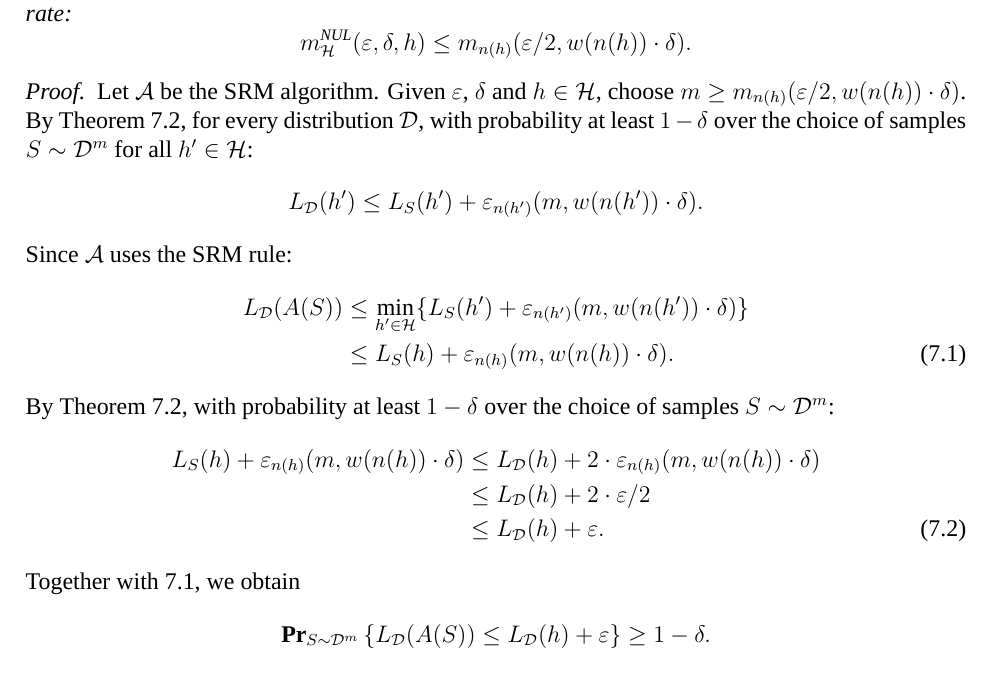
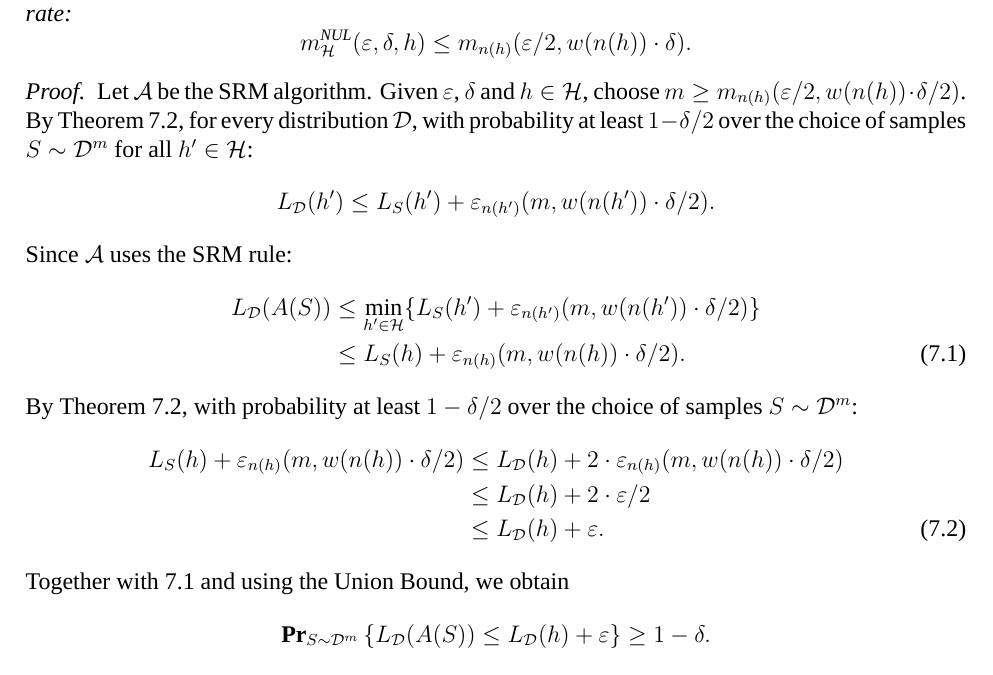
Before and after one commit to somnath1077/MachineLearningExercises, a LaTeX thesis (UML/exercises.tex, which reads UML/ch07.tex): part of page 32 of 37, cut so that both start at the same text. Compiled offline with XeLaTeX; a missing font is replaced by an installed copy or a similar font.

Commit message:
update proof ch07

```diff
--- a/UML/ch07.tex
+++ b/UML/ch07.tex
@@ -142,28 +142,28 @@ using the SRM rule with rate:
 \end{theorem}
 \begin{proof}
 Let $\algo$ be the SRM algorithm. Given $\epsilon$, $\delta$ and $h \in \hypclass$,
-choose $m \geq m_{n(h)} (\epsilon / 2, w( n (h) ) \cdot \delta)$. By Theorem~\ref{thm:SRM1},
-for every distribution $\dist$, with probability at least  $1 - \delta$ over the choice
-of samples $S \sim \dist^m$ for all $h' \in \hypclass$:
+choose $m \geq m_{n(h)} (\epsilon / 2, w( n (h) ) \cdot \delta / 2)$.
+By Theorem~\ref{thm:SRM1}, for every distribution $\dist$, with probability at least
+$1 - \delta / 2$ over the choice of samples $S \sim \dist^m$ for all $h' \in \hypclass$:
 \[
-    L_{\dist} (h') \leq L_S(h') + \epsilon_{n(h')} (m, w( n(h') ) \cdot \delta).
+    L_{\dist} (h') \leq L_S(h') + \epsilon_{n(h')} (m, w( n(h') ) \cdot \delta / 2).
 \]
 Since $\algo$ uses the SRM rule:
 \begin{align}\label{eqn:srm_ub}
     L_{\dist} (A(S))
         &  \leq \min_{h' \in \hypclass} \{
-            L_S(h') + \epsilon_{n(h')} (m, w( n(h') ) \cdot \delta) \} \nonumber \\
-        & \leq L_S(h) +  \epsilon_{n(h)} (m, w( n(h) ) \cdot \delta).
+            L_S(h') + \epsilon_{n(h')} (m, w( n(h') ) \cdot \delta / 2) \} \nonumber \\
+        & \leq L_S(h) +  \epsilon_{n(h)} (m, w( n(h) ) \cdot \delta / 2).
 \end{align}
-By Theorem~\ref{thm:SRM1}, with probability at least  $1 - \delta$ over the choice of samples
-$S \sim \dist^m$:
+By Theorem~\ref{thm:SRM1}, with probability at least  $1 - \delta / 2$ over the
+choice of samples $S \sim \dist^m$:
 \begin{align}
-    L_S(h) +  \epsilon_{n(h)} (m, w( n(h) ) \cdot \delta)
-        & \leq L_{\dist}(h) +  2 \cdot \epsilon_{n(h)} (m, w( n(h) ) \cdot \delta) \nonumber \\
+    L_S(h) +  \epsilon_{n(h)} (m, w( n(h) ) \cdot \delta / 2)
+        & \leq L_{\dist}(h) +  2 \cdot \epsilon_{n(h)} (m, w( n(h) ) \cdot \delta / 2) \nonumber \\
         & \leq L_{\dist}(h) + 2 \cdot \epsilon / 2 \nonumber \\
         & \leq L_{\dist}(h) + \epsilon.
 \end{align}
-Together with~\ref{eqn:srm_ub}, we obtain
+Together with~\ref{eqn:srm_ub} and using the Union Bound, we obtain
 \[
     \Prtwo{S \sim \dist^m}{L_{\dist} (A(S)) \leq L_{\dist}(h) + \epsilon} \geq 1 - \delta.
 \]
```
Also changed, not shown: UML/exercises.pdf.
